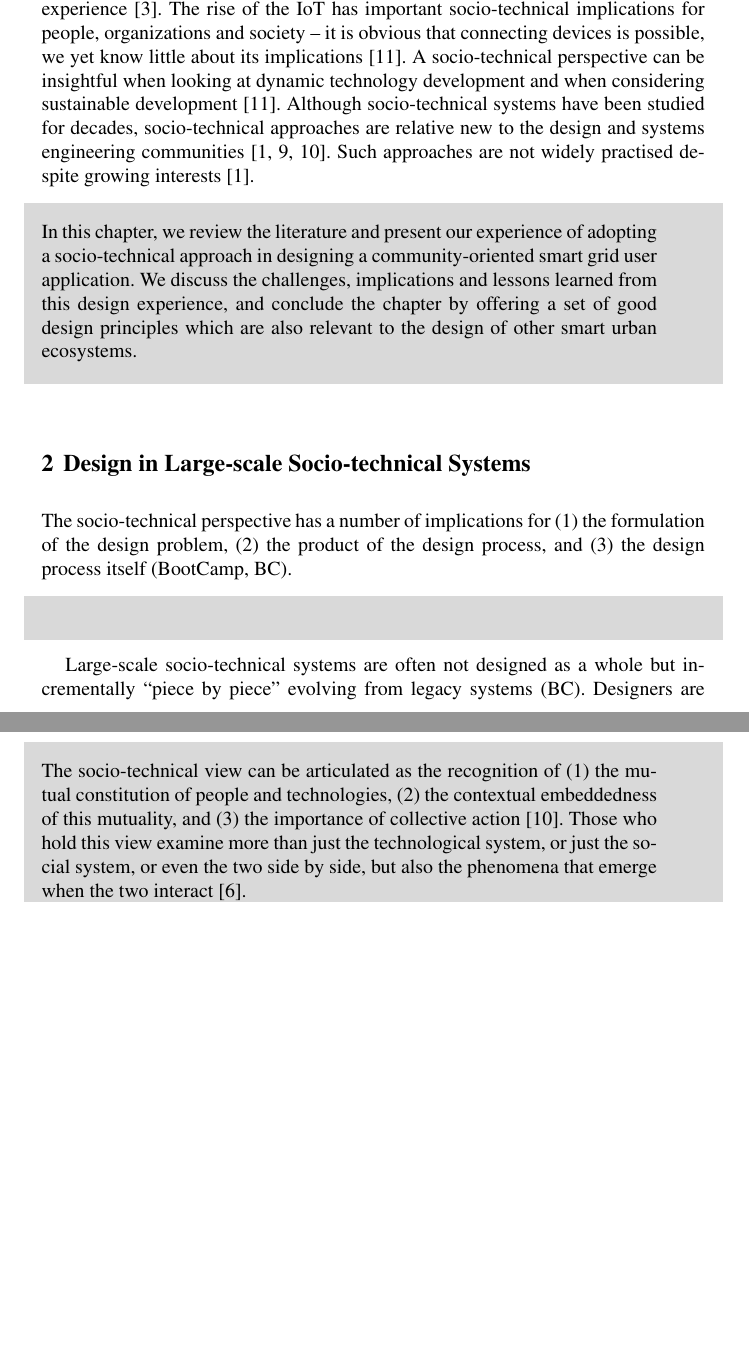
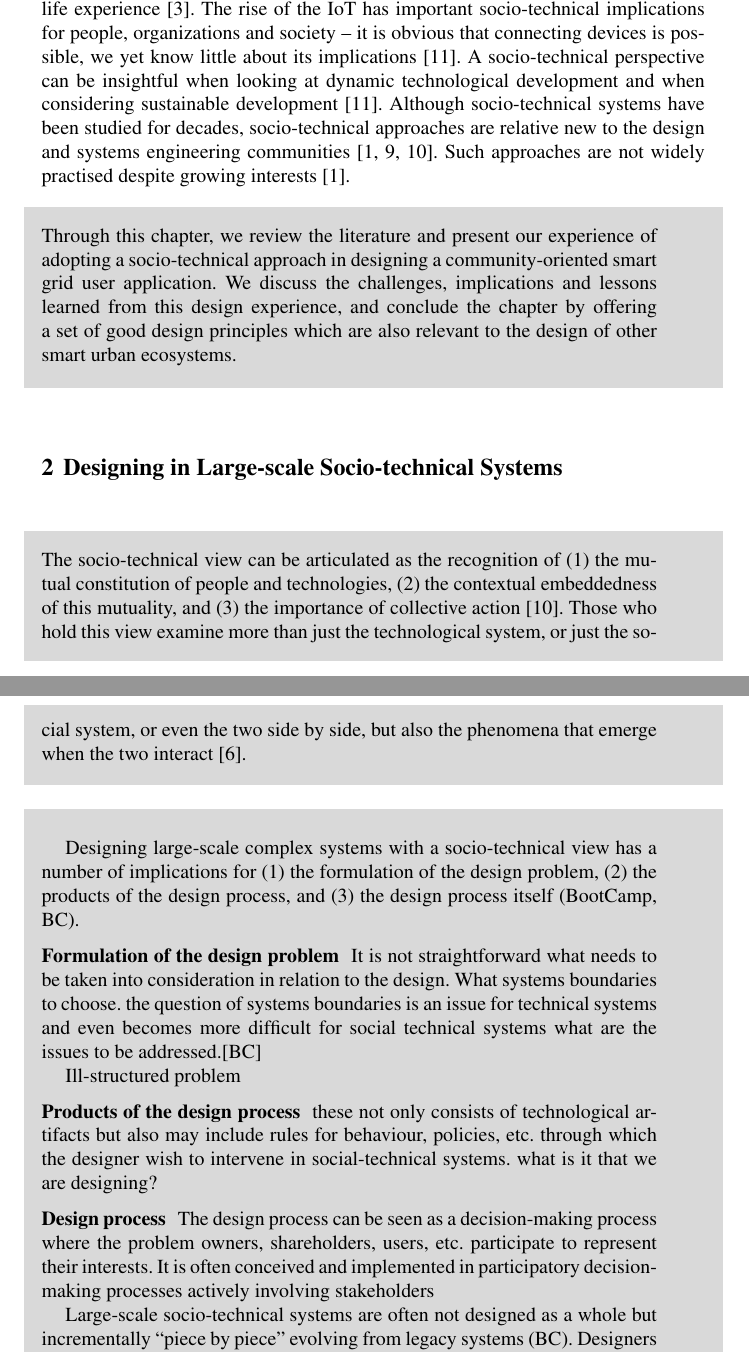
Before and after one commit to yilinh/IoTcivis, a LaTeX document (contributed+books/templates/author.tex, which reads contributed+books/templates/designSTS.tex): two parts of pages 2 and 3 of 5, joined at a grey line, cut so that both start at the same text, the shorter picture padded with empty space. Compiled offline with pdfLaTeX.

Commit message:
change file structure

```diff
--- a/contributed+books/templates/author.tex
+++ b/contributed+books/templates/author.tex
@@ -69,32 +63,4 @@ Engineering design is hence identified as a process through which technologies m
-Smart cities, for example, use technologies such as Internet-of-Things (IoT) within a large complex social context where they are embedded. The goal is to facilitate the coordination of fragmented urban sub-systems and to improve urban  life experience \cite{Glasmeier2015}.
-%
-The rise of the IoT has important socio-technical implications for people, organizations and society -- it is obvious that connecting devices is possible, we yet know little about its implications \cite{Shin2014}. A socio-technical perspective can be insightful when looking at dynamic technology development and when considering sustainable development \cite{Shin2014}. Although socio-technical systems have been studied for decades, socio-technical approaches are relative new to the design and systems engineering communities \cite{Baxter2011,Norman2015,Sawyer2014}. Such approaches are not widely practised despite growing interests \cite{Baxter2011}. %and slow transition
+\input{CIVIS}
 
-\begin{svgraybox}
-In this chapter, we review the literature and present our experience of adopting a socio-technical approach in designing a community-oriented smart grid user application. We discuss the challenges, implications and lessons learned from this design experience, and conclude the chapter by offering a set of good design principles which are also relevant to the design of other smart urban ecosystems.
+\input{concl}
 
-%The transition of energy system -to- smart energy system, passive user to active / engaged user
-\end{svgraybox}
-
-
-\section{Design in Large-scale Socio-technical Systems}
-\label{sec:design}
-% Always give a unique label
-% and use \ref{<label>} for cross-references
-% and \cite{<label>} for bibliographic references
-% use \sectionmark{}
-% to alter or adjust the section heading in the running head
-
-The socio-technical perspective has a number of implications for (1) the formulation of the design problem, (2) the product of the design process, and (3) the design process itself (BootCamp, BC).
-
-\begin{svgraybox}
-\end{svgraybox}
-
-Large-scale socio-technical systems are often not designed as a whole but incrementally ``piece by piece'' evolving from legacy systems (BC). Designers are therefore working \textit{in} the context of some socio-technical system with the intention of changing or improving some part of that system [BC]. This means that what matters more in the design is the design process itself, more than the ``final status'' of the system \cite{Shin2014, need more ref} because the socio-technical system keeps evolving and exhibits emergent behaviour \cite{Nikolic2009}. An important  goal of the design process is to make the design (a product or system) relevant to the evolving context \cite{Shin2014, need more ref} as social and technical artifacts exist within their socio-technical context [BC].
-
-
-
-\begin{svgraybox}
-The socio-technical view can be articulated as the recognition of (1) the mutual constitution of people and technologies, (2) the contextual embeddedness of this mutuality, and (3) the importance of collective action \cite{Sawyer2014}.
-Those who hold this view examine more than just the technological system, or just the social system, or even the two side by side, but also the phenomena that emerge when the two interact \cite{Lee2001}.
-\end{svgraybox}
--- /dev/null
+++ b/contributed+books/templates/designSTS.tex
@@ -0,0 +1,29 @@
+\section{Designing in Large-scale Socio-technical Systems}
+\label{sec:design}
+% Always give a unique label
+% and use \ref{<label>} for cross-references
+% and \cite{<label>} for bibliographic references
+% use \sectionmark{}
+% to alter or adjust the section heading in the running head
+
+\begin{svgraybox}
+The socio-technical view can be articulated as the recognition of (1) the mutual constitution of people and technologies, (2) the contextual embeddedness of this mutuality, and (3) the importance of collective action \cite{Sawyer2014}.
+Those who hold this view examine more than just the technological system, or just the social system, or even the two side by side, but also the phenomena that emerge when the two interact \cite{Lee2001}.
+\end{svgraybox}
+
+
+
+\begin{svgraybox}
+
+Designing large-scale complex systems with a socio-technical view has a number of implications for (1) the formulation of the design problem, (2) the products of the design process, and (3) the design process itself (BootCamp, BC).
+
+\runinhead{Formulation of the design problem} It is not straightforward what needs to be taken into consideration in relation to the design. What systems boundaries to choose. the question of systems boundaries is an issue for technical systems and even becomes more difficult for social technical systems
+what are the issues to be addressed.[BC]
+
+Ill-structured problem
+
+\runinhead{Products of the design process} these not only consists of technological artifacts but also may include rules for behaviour, policies, etc. through which the designer wish to intervene in social-technical systems. what is it that we are designing?
+
+\runinhead{Design process} The design process can be seen as a decision-making process where the problem owners, shareholders, users, etc. participate to represent their interests. It is often conceived and implemented in participatory decision-making processes actively involving stakeholders
+
+Large-scale socio-technical systems are often not designed as a whole but incrementally ``piece by piece'' evolving from legacy systems (BC). Designers are therefore working \textit{in} the context of some socio-technical system with the intention of changing or improving some part of that system [BC]. This means that what matters more in the design is the design process itself, more than the ``final status'' of the system \cite{Shin2014, need more ref} because the socio-technical system keeps evolving and exhibits emergent behaviour \cite{Nikolic2009}. An important  goal of the design process is to make the design (a product or system) relevant to the evolving context \cite{Shin2014, need more ref} as social and technical artifacts exist within their socio-technical context [BC].
```
Also changed, not shown: contributed+books/templates/CIVIS.tex (added, +8 -0 lines), contributed+books/templates/concl.tex (added, +4 -0 lines), contributed+books/templates/intro.tex (added, +19 -0 lines), contributed+books/templates/author.pdf, contributed+books/templates/author.tex (40 more changed lines), contributed+books/templates/designSTS.tex (18 more changed lines), 4 other files.
